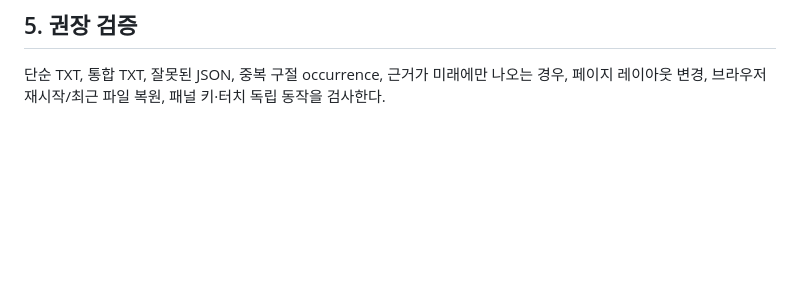
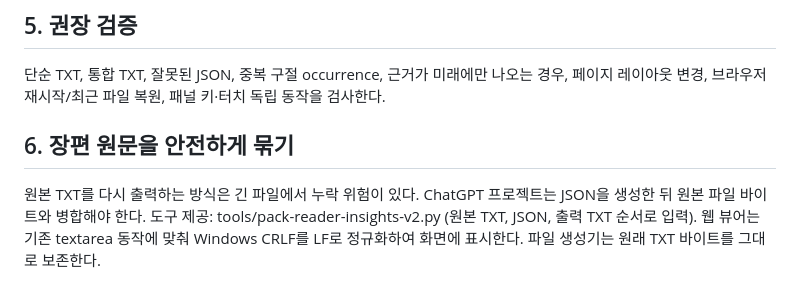
Before and after one commit to narpheus-cpu/viewer, a Markdown page: docs/reading-insights-format-v2.md, the part around the change. Rendered like a GitHub page; blank space fills up the shorter version.

Commit message:
Document safe long-text packager and reader newline normalization

```diff
--- a/docs/reading-insights-format-v2.md
+++ b/docs/reading-insights-format-v2.md
@@ -50,3 +50,6 @@ records는 배열. 각 레코드는:
 
 ## 5. 권장 검증
 단순 TXT, 통합 TXT, 잘못된 JSON, 중복 구절 occurrence, 근거가 미래에만 나오는 경우, 페이지 레이아웃 변경, 브라우저 재시작/최근 파일 복원, 패널 키·터치 독립 동작을 검사한다.
+
+## 6. 장편 원문을 안전하게 묶기
+원본 TXT를 다시 출력하는 방식은 긴 파일에서 누락 위험이 있다. ChatGPT 프로젝트는 JSON을 생성한 뒤 원본 파일 바이트와 병합해야 한다. 도구 제공: tools/pack-reader-insights-v2.py (원본 TXT, JSON, 출력 TXT 순서로 입력). 웹 뷰어는 기존 textarea 동작에 맞춰 Windows CRLF를 LF로 정규화하여 화면에 표시한다. 파일 생성기는 원래 TXT 바이트를 그대로 보존한다.
```
